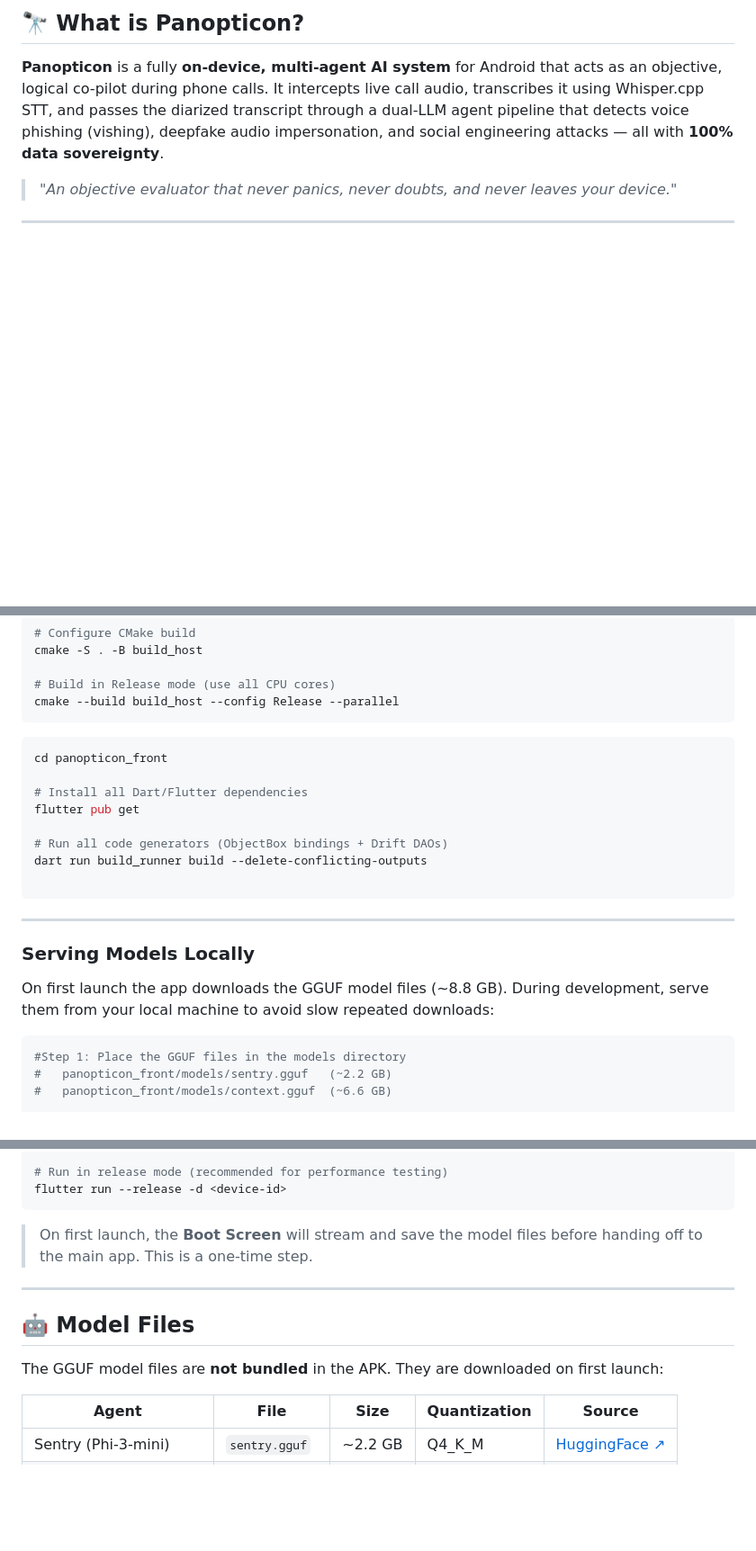
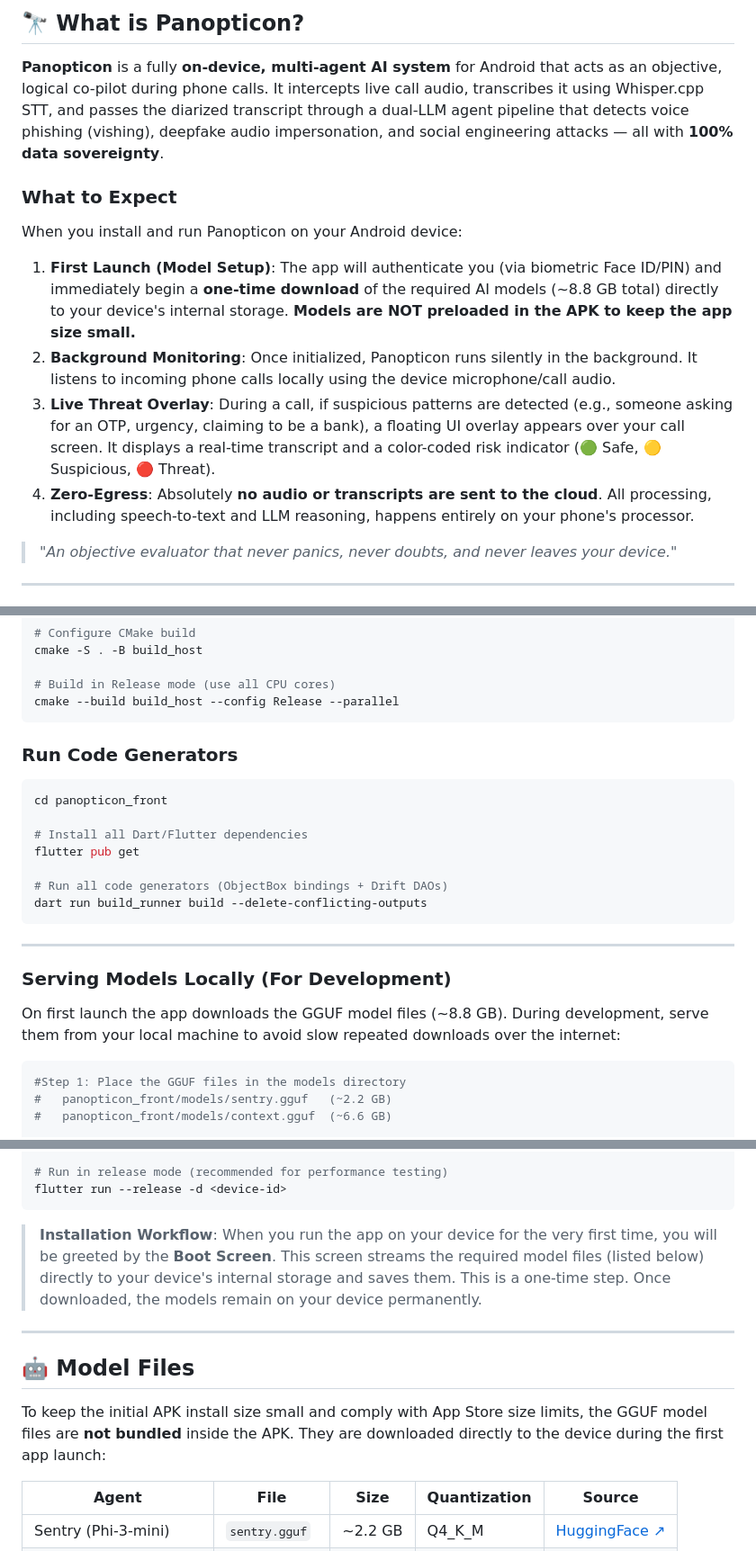
Before and after one commit to zerokali20/panopticon-tiramisu, a Markdown page: README.md, 3 parts joined by grey strips. Shown at 90% size. GitHub-like rendering; blank space fills up the shorter version.

Commit message:
docs: expand README with explicit app expectation and installation workflows

````diff
--- a/README.md
+++ b/README.md
@@ -48,6 +48,14 @@
 ## 🔭 What is Panopticon?
 
 **Panopticon** is a fully **on-device, multi-agent AI system** for Android that acts as an objective, logical co-pilot during phone calls. It intercepts live call audio, transcribes it using Whisper.cpp STT, and passes the diarized transcript through a dual-LLM agent pipeline that detects voice phishing (vishing), deepfake audio impersonation, and social engineering attacks — all with **100% data sovereignty**.
+
+### What to Expect
+
+When you install and run Panopticon on your Android device:
+1. **First Launch (Model Setup)**: The app will authenticate you (via biometric Face ID/PIN) and immediately begin a **one-time download** of the required AI models (~8.8 GB total) directly to your device's internal storage. **Models are NOT preloaded in the APK to keep the app size small.**
+2. **Background Monitoring**: Once initialized, Panopticon runs silently in the background. It listens to incoming phone calls locally using the device microphone/call audio.
+3. **Live Threat Overlay**: During a call, if suspicious patterns are detected (e.g., someone asking for an OTP, urgency, claiming to be a bank), a floating UI overlay appears over your call screen. It displays a real-time transcript and a color-coded risk indicator (🟢 Safe, 🟡 Suspicious, 🔴 Threat).
+4. **Zero-Egress**: Absolutely **no audio or transcripts are sent to the cloud**. All processing, including speech-to-text and LLM reasoning, happens entirely on your phone's processor.
 
 > _"An objective evaluator that never panics, never doubts, and never leaves your device."_
 
@@ -380,6 +388,7 @@ cmake --build build_host --config Release --parallel
 ```
 
 
+### Run Code Generators
 
 ```bash
 cd panopticon_front
@@ -389,14 +398,13 @@ flutter pub get
 
 # Run all code generators (ObjectBox bindings + Drift DAOs)
 dart run build_runner build --delete-conflicting-outputs
-
 ```
 
 ---
 
-### Serving Models Locally
+### Serving Models Locally (For Development)
 
-On first launch the app downloads the GGUF model files (~8.8 GB). During development, serve them from your local machine to avoid slow repeated downloads:
+On first launch the app downloads the GGUF model files (~8.8 GB). During development, serve them from your local machine to avoid slow repeated downloads over the internet:
 
 ```bash
 #Step 1: Place the GGUF files in the models directory
@@ -435,13 +443,13 @@ flutter run -d <device-id>
 flutter run --release -d <device-id>
 ```
 
-> On first launch, the **Boot Screen** will stream and save the model files before handing off to the main app. This is a one-time step.
+> **Installation Workflow**: When you run the app on your device for the very first time, you will be greeted by the **Boot Screen**. This screen streams the required model files (listed below) directly to your device's internal storage and saves them. This is a one-time step. Once downloaded, the models remain on your device permanently.
 
 ---
 
 ## 🤖 Model Files
 
-The GGUF model files are **not bundled** in the APK. They are downloaded on first launch:
+To keep the initial APK install size small and comply with App Store size limits, the GGUF model files are **not bundled** inside the APK. They are downloaded directly to the device during the first app launch:
 
 | Agent | File | Size | Quantization | Source |
 |---|---|---|---|---|
````
